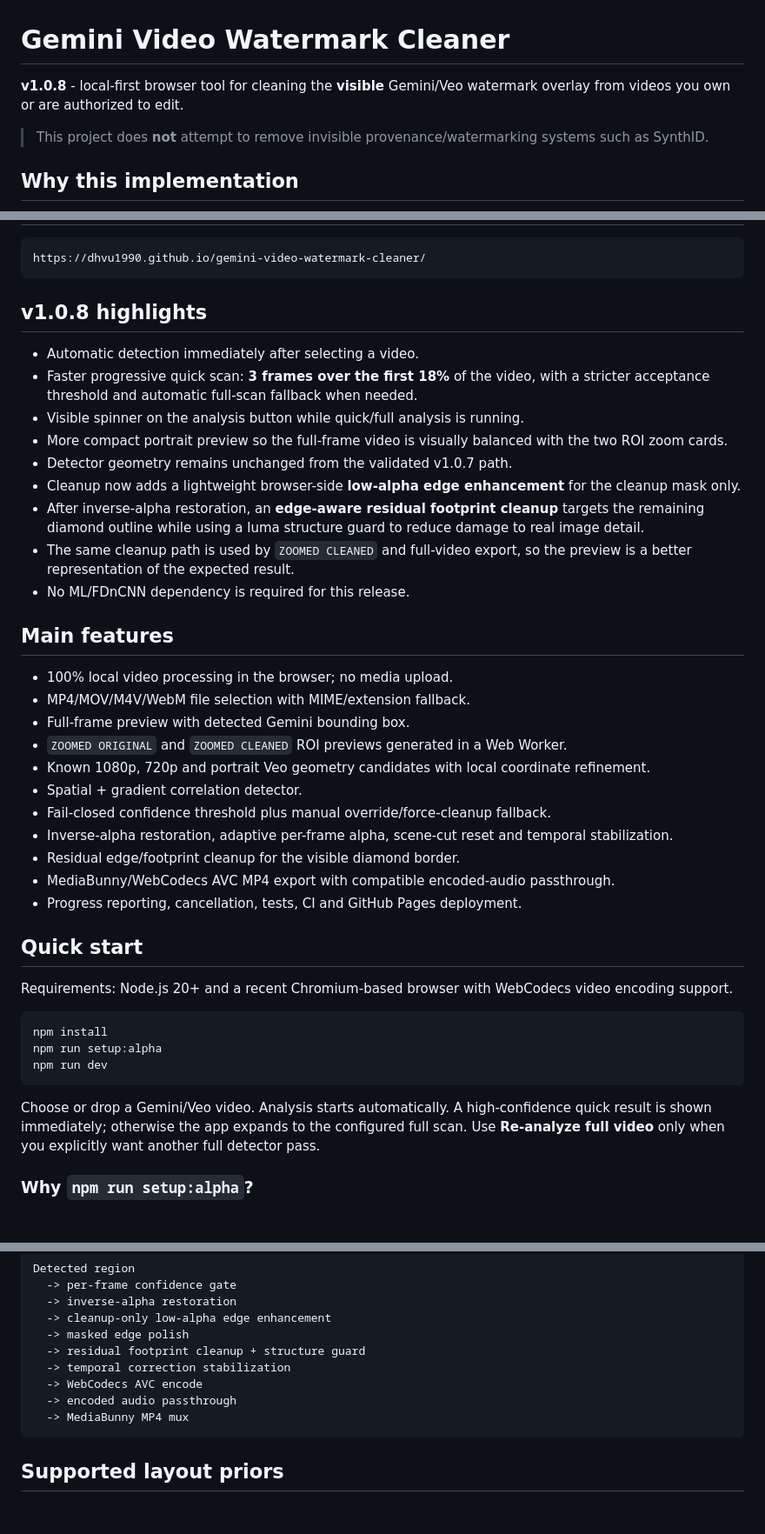
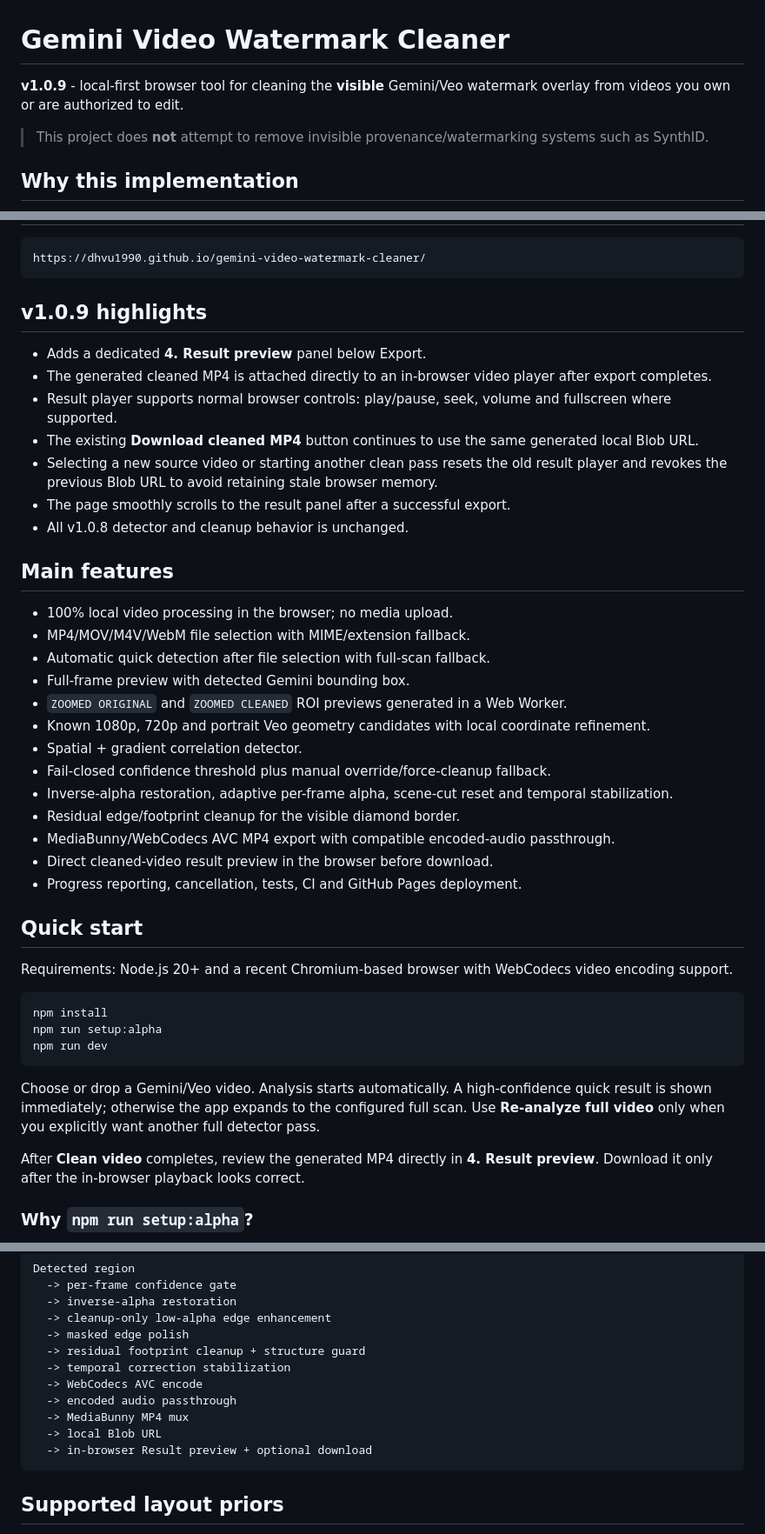
Before and after one commit to dhvu1990/gemini-video-watermark-cleaner, a Markdown page: README.md, 3 parts joined by grey strips. Shown at 87% size. Drawn GitHub-style; blank space fills up the shorter version.

Commit message:
docs: document result preview v1.0.9

````diff
--- a/README.md
+++ b/README.md
@@ -1,6 +1,6 @@
 # Gemini Video Watermark Cleaner
 
-**v1.0.8** - local-first browser tool for cleaning the **visible** Gemini/Veo watermark overlay from videos you own or are authorized to edit.
+**v1.0.9** - local-first browser tool for cleaning the **visible** Gemini/Veo watermark overlay from videos you own or are authorized to edit.
 
 > This project does **not** attempt to remove invisible provenance/watermarking systems such as SynthID.
 
@@ -19,22 +19,21 @@ The implementation is independently structured, video-focused and local-first. S
 https://dhvu1990.github.io/gemini-video-watermark-cleaner/
 ```
 
-## v1.0.8 highlights
+## v1.0.9 highlights
 
-- Automatic detection immediately after selecting a video.
-- Faster progressive quick scan: **3 frames over the first 18%** of the video, with a stricter acceptance threshold and automatic full-scan fallback when needed.
-- Visible spinner on the analysis button while quick/full analysis is running.
-- More compact portrait preview so the full-frame video is visually balanced with the two ROI zoom cards.
-- Detector geometry remains unchanged from the validated v1.0.7 path.
-- Cleanup now adds a lightweight browser-side **low-alpha edge enhancement** for the cleanup mask only.
-- After inverse-alpha restoration, an **edge-aware residual footprint cleanup** targets the remaining diamond outline while using a luma structure guard to reduce damage to real image detail.
-- The same cleanup path is used by `ZOOMED CLEANED` and full-video export, so the preview is a better representation of the expected result.
-- No ML/FDnCNN dependency is required for this release.
+- Adds a dedicated **4. Result preview** panel below Export.
+- The generated cleaned MP4 is attached directly to an in-browser video player after export completes.
+- Result player supports normal browser controls: play/pause, seek, volume and fullscreen where supported.
+- The existing **Download cleaned MP4** button continues to use the same generated local Blob URL.
+- Selecting a new source video or starting another clean pass resets the old result player and revokes the previous Blob URL to avoid retaining stale browser memory.
+- The page smoothly scrolls to the result panel after a successful export.
+- All v1.0.8 detector and cleanup behavior is unchanged.
 
 ## Main features
 
 - 100% local video processing in the browser; no media upload.
 - MP4/MOV/M4V/WebM file selection with MIME/extension fallback.
+- Automatic quick detection after file selection with full-scan fallback.
 - Full-frame preview with detected Gemini bounding box.
 - `ZOOMED ORIGINAL` and `ZOOMED CLEANED` ROI previews generated in a Web Worker.
 - Known 1080p, 720p and portrait Veo geometry candidates with local coordinate refinement.
@@ -43,6 +42,7 @@ https://dhvu1990.github.io/gemini-video-watermark-cleaner/
 - Inverse-alpha restoration, adaptive per-frame alpha, scene-cut reset and temporal stabilization.
 - Residual edge/footprint cleanup for the visible diamond border.
 - MediaBunny/WebCodecs AVC MP4 export with compatible encoded-audio passthrough.
+- Direct cleaned-video result preview in the browser before download.
 - Progress reporting, cancellation, tests, CI and GitHub Pages deployment.
 
 ## Quick start
@@ -56,6 +56,8 @@ npm run dev
 ```
 
 Choose or drop a Gemini/Veo video. Analysis starts automatically. A high-confidence quick result is shown immediately; otherwise the app expands to the configured full scan. Use **Re-analyze full video** only when you explicitly want another full detector pass.
+
+After **Clean video** completes, review the generated MP4 directly in **4. Result preview**. Download it only after the in-browser playback looks correct.
 
 ### Why `npm run setup:alpha`?
 
@@ -87,6 +89,8 @@ Detected region
   -> WebCodecs AVC encode
   -> encoded audio passthrough
   -> MediaBunny MP4 mux
+  -> local Blob URL
+  -> in-browser Result preview + optional download
 ```
 
 ## Supported layout priors
````
Also changed, not shown: other parts of README.md (+1 -1 lines).
